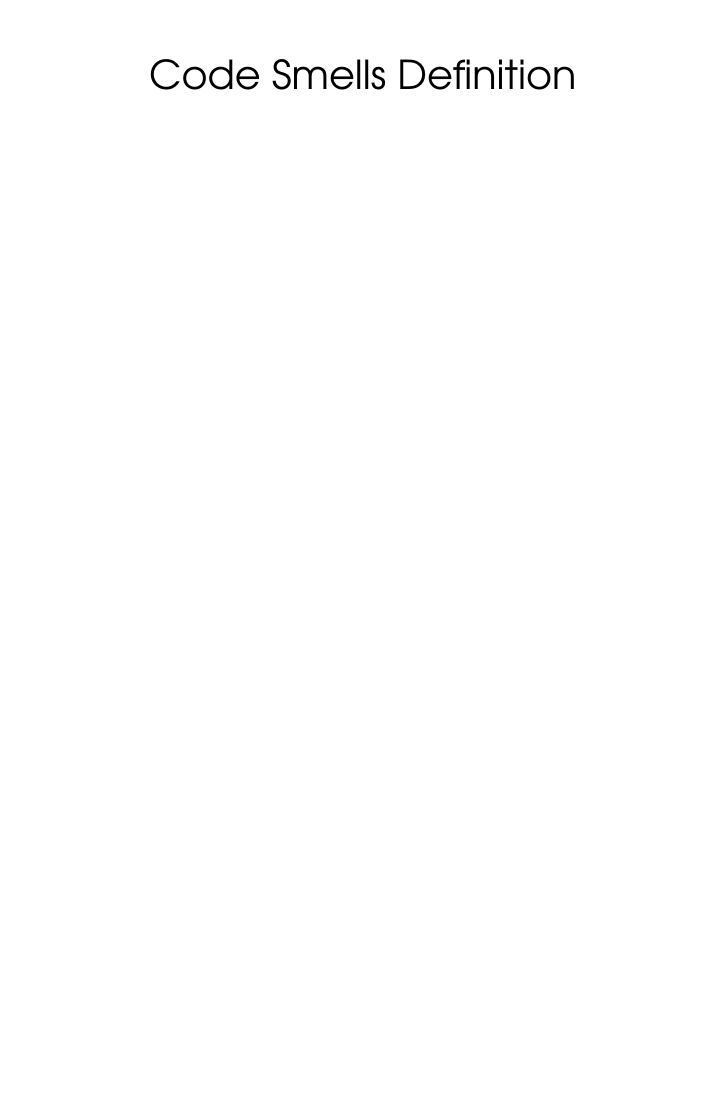
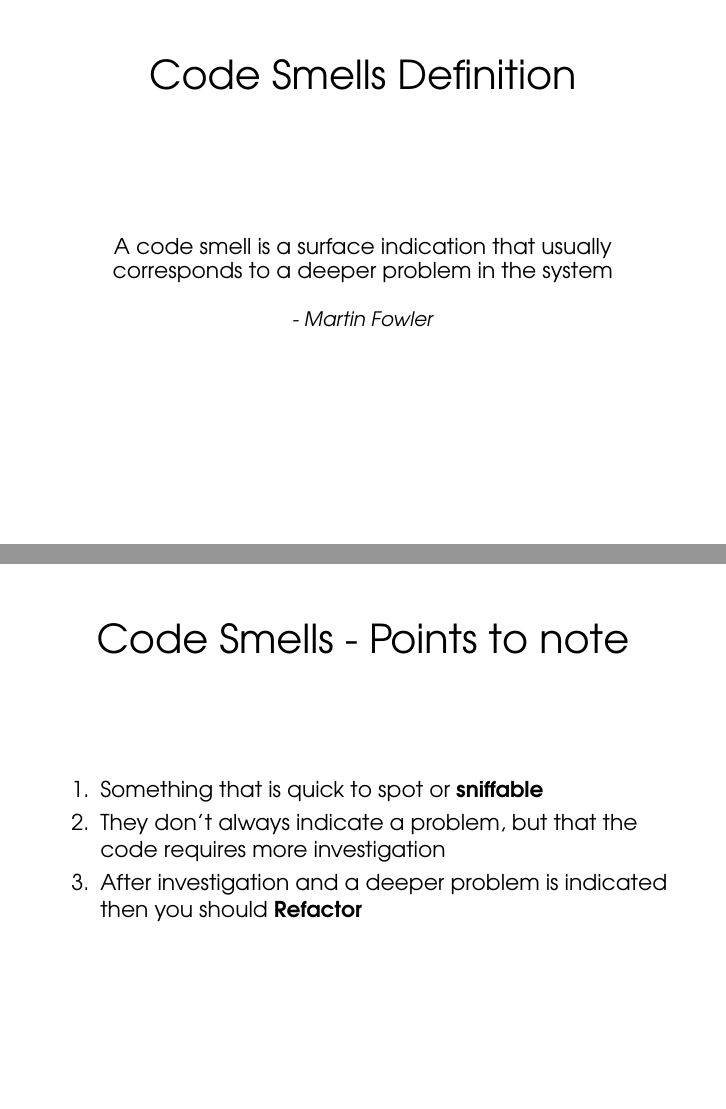
Before and after one commit to Falmouth-Games-Academy/ba-course-materials, LaTeX slides (GAM250/01/GAM250_01_handout.tex, which reads GAM250/01/main_body.tex): page 5 of 5 before the commit and pages 5 and 6 of 8 after it, the two joined at a grey line, the shorter picture padded with empty space. Compiled offline with pdfLaTeX.

Commit message:
Finished Code Smells

```diff
--- a/GAM250/01/main_body.tex
+++ b/GAM250/01/main_body.tex
@@ -69,3 +69,17 @@
 
 \begin{frame}
 \frametitle{Code Smells Definition}
+\begin{center}
+	A code smell is a surface indication that usually corresponds to a deeper problem in the system \linebreak \linebreak
+	\small{\textit{- Martin Fowler}}
+\end{center}
+\end{frame}
+
+\begin{frame}
+\frametitle{Code Smells - Points to note}
+\begin{enumerate}
+	\item Something that is quick to spot or \textbf{sniffable}
+	\item They don't always indicate a problem, but that the code requires more investigation
+	\item After investigation and a deeper problem is indicated then you should \textbf{Refactor}
+\end{enumerate}
+\end{frame}
```
Also changed, not shown: GAM250/01/GAM250_01_screen.pdf, GAM250/01/main_body.tex (21 more changed lines).
